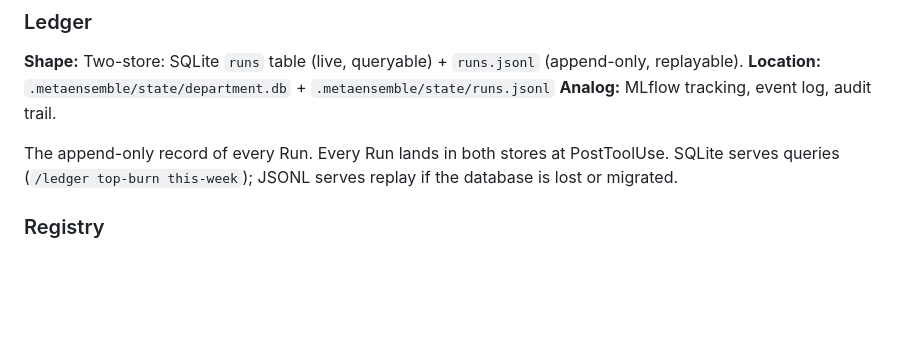
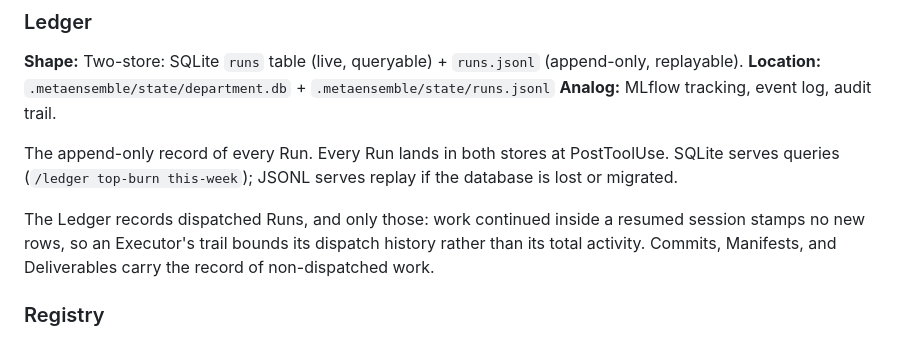
Before and after one commit to ilyasibrahim/metaensemble, a Markdown page: docs/GLOSSARY.md, the part around the change. Drawn GitHub-style; blank space fills up the shorter version.

```diff
--- a/docs/GLOSSARY.md
+++ b/docs/GLOSSARY.md
@@ -112,6 +112,8 @@ The Deliverable channel is full prose because humans read it. The Brief channel
 **Analog:** MLflow tracking, event log, audit trail.
 
 The append-only record of every Run. Every Run lands in both stores at PostToolUse. SQLite serves queries (`/ledger top-burn this-week`); JSONL serves replay if the database is lost or migrated.
+
+The Ledger records dispatched Runs, and only those: work continued inside a resumed session stamps no new rows, so an Executor's trail bounds its dispatch history rather than its total activity. Commits, Manifests, and Deliverables carry the record of non-dispatched work.
 
 ### Registry
 **Shape:** Logical view assembled from `executors`, `tasks`, and recent `runs`.
```
Also changed, not shown: docs/USER-GUIDE.md (+2 -0 lines).
